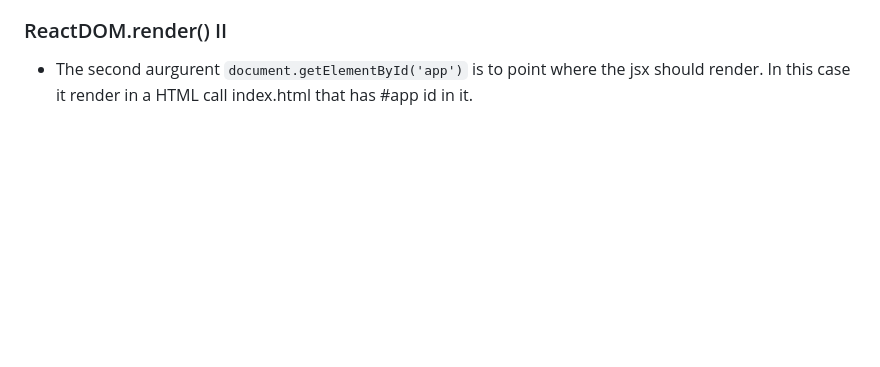
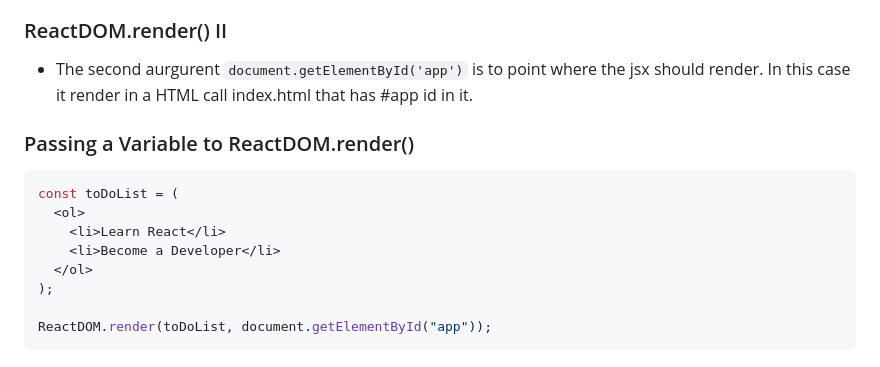
Before and after one commit to Punvireakroth/Web-Development-Progress, a Markdown page: ReactJS/README.md, the part around the change. GitHub-like rendering; blank space fills up the shorter version.

Commit message:
update note

````diff
--- a/ReactJS/README.md
+++ b/ReactJS/README.md
@@ -154,3 +154,16 @@ ReactDOM.render(<h1>Hello world</h1>, document.getElementById("app"));
 ### ReactDOM.render() II
 
 - The second aurgurent `document.getElementById('app')` is to point where the jsx should render. In this case it render in a HTML call index.html that has #app id in it.
+
+### Passing a Variable to ReactDOM.render()
+
+```js
+const toDoList = (
+  <ol>
+    <li>Learn React</li>
+    <li>Become a Developer</li>
+  </ol>
+);
+
+ReactDOM.render(toDoList, document.getElementById("app"));
+```
````
